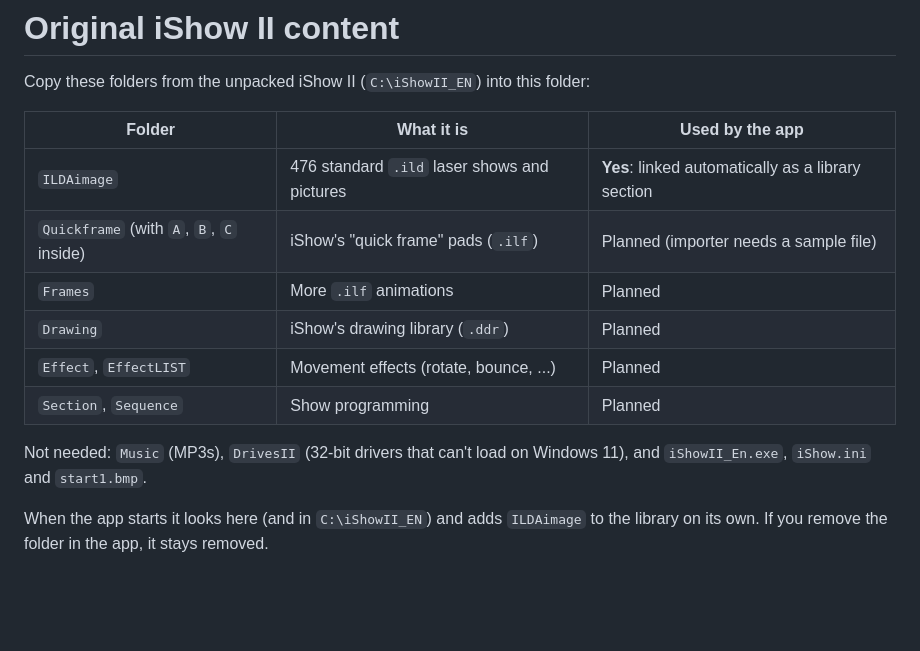
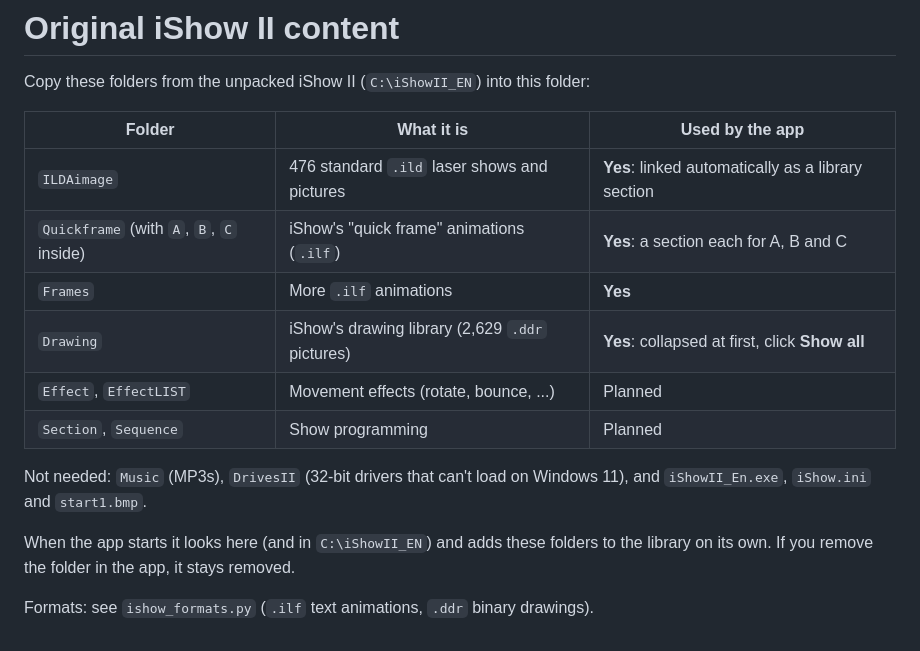
Before and after one commit to madfrenchiefire/flipper, a Markdown page: ishow/ishow_content/README.md, the part around the change. Rendered like a GitHub page; blank space fills up the shorter version.

```diff
--- a/ishow/ishow_content/README.md
+++ b/ishow/ishow_content/README.md
@@ -5,14 +5,16 @@ Copy these folders from the unpacked iShow II (`C:\iShowII_EN`) into this folder
 | Folder | What it is | Used by the app |
 |---|---|---|
 | `ILDAimage` | 476 standard `.ild` laser shows and pictures | **Yes**: linked automatically as a library section |
-| `Quickframe` (with `A`, `B`, `C` inside) | iShow's "quick frame" pads (`.ilf`) | Planned (importer needs a sample file) |
-| `Frames` | More `.ilf` animations | Planned |
-| `Drawing` | iShow's drawing library (`.ddr`) | Planned |
+| `Quickframe` (with `A`, `B`, `C` inside) | iShow's "quick frame" animations (`.ilf`) | **Yes**: a section each for A, B and C |
+| `Frames` | More `.ilf` animations | **Yes** |
+| `Drawing` | iShow's drawing library (2,629 `.ddr` pictures) | **Yes**: collapsed at first, click **Show all** |
 | `Effect`, `EffectLIST` | Movement effects (rotate, bounce, ...) | Planned |
 | `Section`, `Sequence` | Show programming | Planned |
 
 Not needed: `Music` (MP3s), `DrivesII` (32-bit drivers that can't load on Windows 11), and
 `iShowII_En.exe`, `iShow.ini` and `start1.bmp`.
 
-When the app starts it looks here (and in `C:\iShowII_EN`) and adds `ILDAimage` to the library on
+When the app starts it looks here (and in `C:\iShowII_EN`) and adds these folders to the library on
 its own. If you remove the folder in the app, it stays removed.
+
+Formats: see `ishow_formats.py` (`.ilf` text animations, `.ddr` binary drawings).
```
Also changed, not shown: ishow/BOARD.md (+6 -0 lines), ishow/README.md (+4 -3 lines), ishow/docs/app_screenshot.png, 3 other files.
